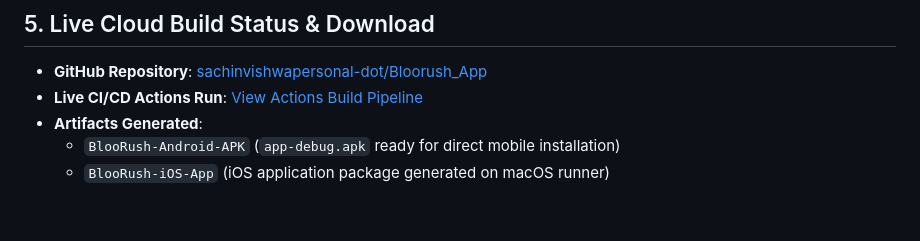
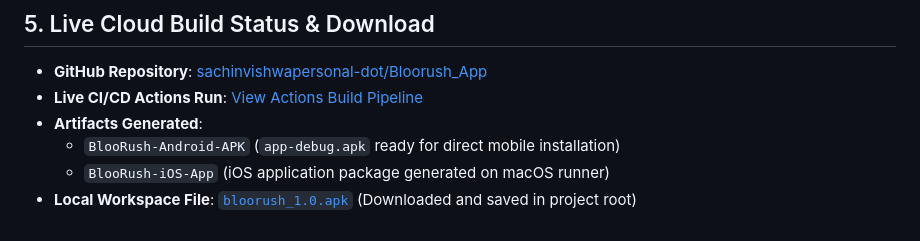
Before and after one commit to sachinvishwapersonal-dot/Bloorush_App, a Markdown page: docs/PROJECT_REPORT.md, the part around the change. Drawn GitHub-style.

Commit message:
docs: add bloorush_1.0.apk workspace file reference

```diff
--- a/docs/PROJECT_REPORT.md
+++ b/docs/PROJECT_REPORT.md
@@ -96,3 +96,4 @@ flowchart TD
 * **Artifacts Generated**:
   - `BlooRush-Android-APK` (`app-debug.apk` ready for direct mobile installation)
   - `BlooRush-iOS-App` (iOS application package generated on macOS runner)
+* **Local Workspace File**: [`bloorush_1.0.apk`](file:///C:/Users/hp/Documents/Bloorush_App/bloorush_1.0.apk) (Downloaded and saved in project root)
```
